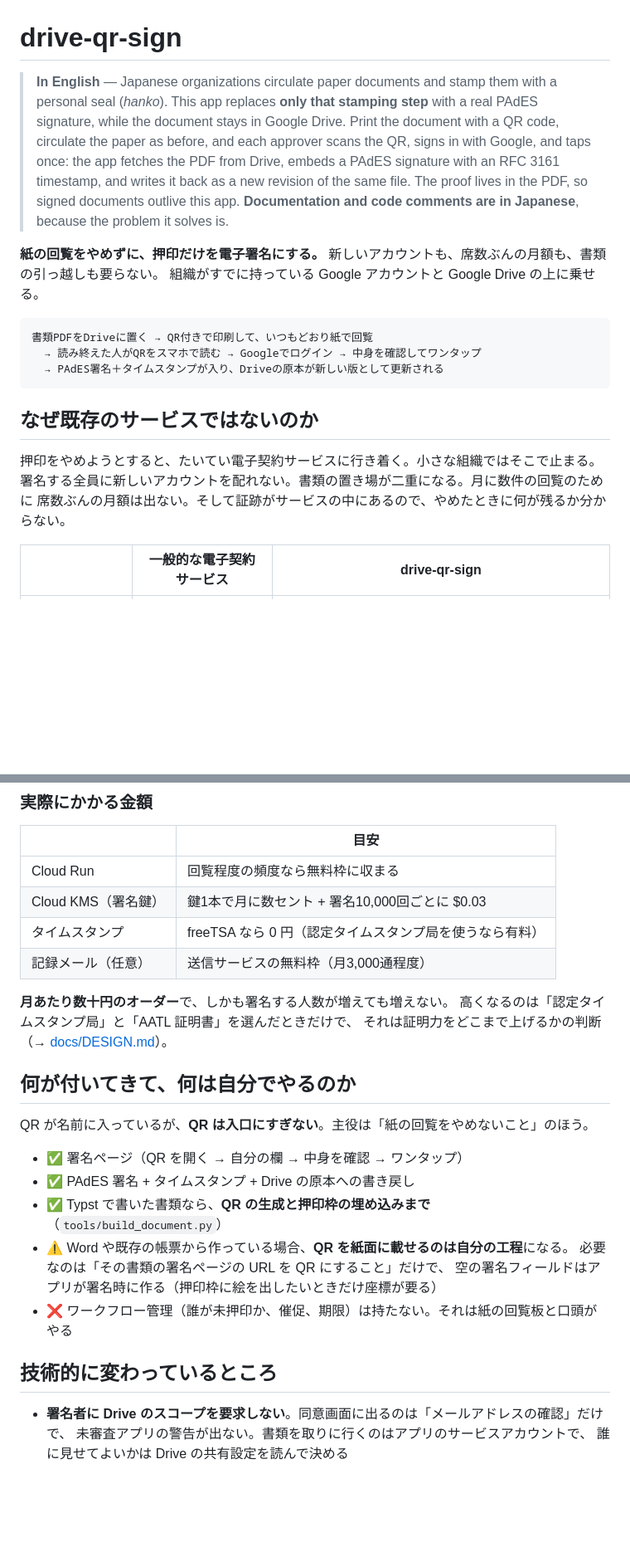
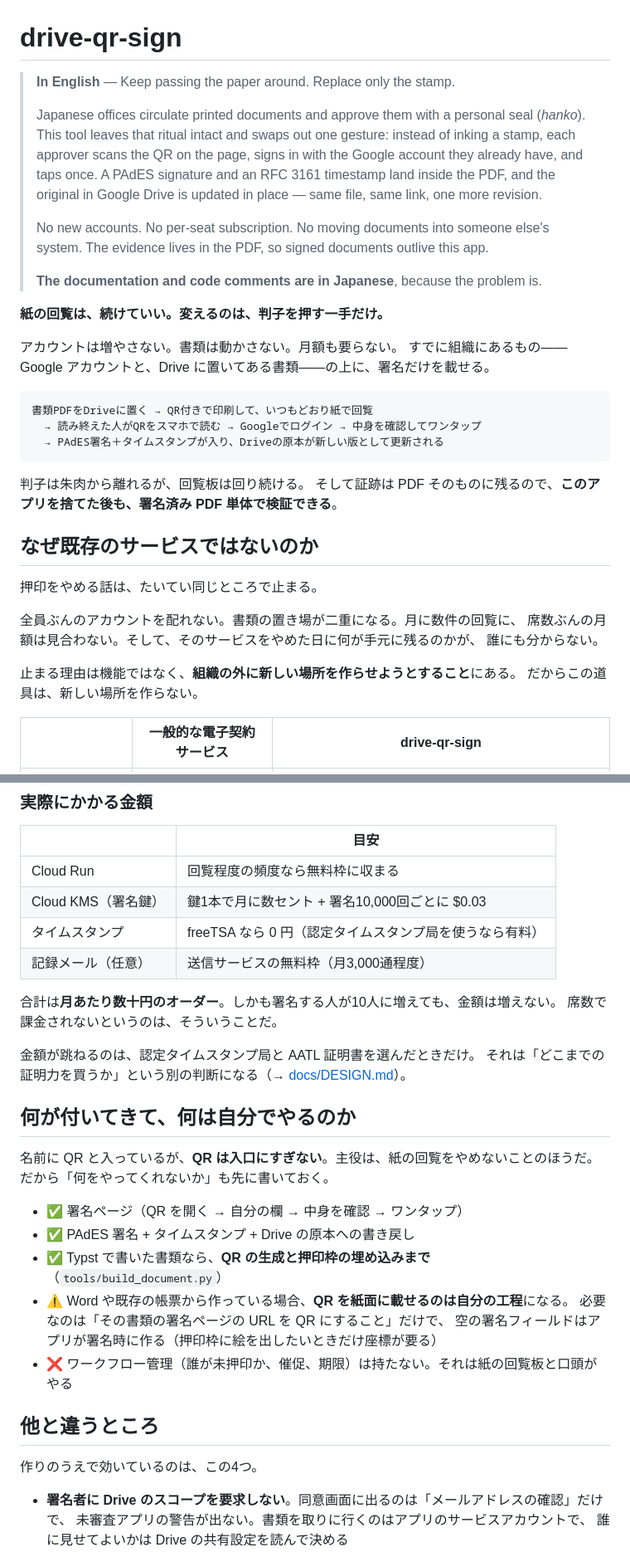
Before and after one commit to Torch-Katsuragi/drive-qr-sign, a Markdown page: README.md, 2 parts joined by grey strips. Shown at 83% size. GitHub-like rendering; blank space fills up the shorter version.

Commit message:
README の文章を書き直す
言い回しが荒く、事実の羅列になっていた。読む人が判断できる文章にする。

- リードを「紙の回覧は、続けていい。変えるのは、判子を押す一手だけ。」に
- 「なぜ既存のサービスではないのか」に、止まる理由の見立てを足す
  （機能ではなく、組織の外に新しい場所を作らせようとすることが原因）
- 費用は「人が10人に増えても金額は増えない」と、効き方が分かる書き方に
- 自己記述する署名欄の節に、そうしないとどうなるかの情景を足す
- 現状は「まだ誰の回覧も1件も回していない」を先に出す

Co-Authored-By: Claude Opus 5 <noreply@anthropic.com>

````diff
--- a/README.md
+++ b/README.md
@@ -1,16 +1,22 @@
 # drive-qr-sign
 
-> **In English** — Japanese organizations circulate paper documents and stamp them with a personal
-> seal (*hanko*). This app replaces **only that stamping step** with a real PAdES signature, while the
-> document stays in Google Drive. Print the document with a QR code, circulate the paper as before,
-> and each approver scans the QR, signs in with Google, and taps once: the app fetches the PDF from
-> Drive, embeds a PAdES signature with an RFC 3161 timestamp, and writes it back as a new revision
-> of the same file. The proof lives in the PDF, so signed documents outlive this app.
-> **Documentation and code comments are in Japanese**, because the problem it solves is.
+> **In English** — Keep passing the paper around. Replace only the stamp.
+>
+> Japanese offices circulate printed documents and approve them with a personal seal (*hanko*).
+> This tool leaves that ritual intact and swaps out one gesture: instead of inking a stamp,
+> each approver scans the QR on the page, signs in with the Google account they already have,
+> and taps once. A PAdES signature and an RFC 3161 timestamp land inside the PDF, and the original
+> in Google Drive is updated in place — same file, same link, one more revision.
+>
+> No new accounts. No per-seat subscription. No moving documents into someone else's system.
+> The evidence lives in the PDF, so signed documents outlive this app.
+>
+> **The documentation and code comments are in Japanese**, because the problem is.
 
-**紙の回覧をやめずに、押印だけを電子署名にする。**
-新しいアカウントも、席数ぶんの月額も、書類の引っ越しも要らない。
-組織がすでに持っている Google アカウントと Google Drive の上に乗せる。
+**紙の回覧は、続けていい。変えるのは、判子を押す一手だけ。**
+
+アカウントは増やさない。書類は動かさない。月額も要らない。
+すでに組織にあるもの——Google アカウントと、Drive に置いてある書類——の上に、署名だけを載せる。
 
 ```
 書類PDFをDriveに置く → QR付きで印刷して、いつもどおり紙で回覧
@@ -18,11 +24,19 @@
   → PAdES署名＋タイムスタンプが入り、Driveの原本が新しい版として更新される
 ```
 
+判子は朱肉から離れるが、回覧板は回り続ける。
+そして証跡は PDF そのものに残るので、**このアプリを捨てた後も、署名済み PDF 単体で検証できる**。
+
 ## なぜ既存のサービスではないのか
 
-押印をやめようとすると、たいてい電子契約サービスに行き着く。小さな組織ではそこで止まる。
-署名する全員に新しいアカウントを配れない。書類の置き場が二重になる。月に数件の回覧のために
-席数ぶんの月額は出ない。そして証跡がサービスの中にあるので、やめたときに何が残るか分からない。
+押印をやめる話は、たいてい同じところで止まる。
+
+全員ぶんのアカウントを配れない。書類の置き場が二重になる。月に数件の回覧に、
+席数ぶんの月額は見合わない。そして、そのサービスをやめた日に何が手元に残るのかが、
+誰にも分からない。
+
+止まる理由は機能ではなく、**組織の外に新しい場所を作らせようとすること**にある。
+だからこの道具は、新しい場所を作らない。
 
 |  | 一般的な電子契約サービス | drive-qr-sign |
 |---|---|---|
@@ -43,13 +57,16 @@
 | タイムスタンプ | freeTSA なら 0 円（認定タイムスタンプ局を使うなら有料） |
 | 記録メール（任意） | 送信サービスの無料枠（月3,000通程度） |
 
-**月あたり数十円のオーダー**で、しかも署名する人数が増えても増えない。
-高くなるのは「認定タイムスタンプ局」と「AATL 証明書」を選んだときだけで、
-それは証明力をどこまで上げるかの判断（→ [docs/DESIGN.md](docs/DESIGN.md)）。
+合計は**月あたり数十円のオーダー**。しかも署名する人が10人に増えても、金額は増えない。
+席数で課金されないというのは、そういうことだ。
+
+金額が跳ねるのは、認定タイムスタンプ局と AATL 証明書を選んだときだけ。
+それは「どこまでの証明力を買うか」という別の判断になる（→ [docs/DESIGN.md](docs/DESIGN.md)）。
 
 ## 何が付いてきて、何は自分でやるのか
 
-QR が名前に入っているが、**QR は入口にすぎない**。主役は「紙の回覧をやめないこと」のほう。
+名前に QR と入っているが、**QR は入口にすぎない**。主役は、紙の回覧をやめないことのほうだ。
+だから「何をやってくれないか」も先に書いておく。
 
 - ✅ 署名ページ（QR を開く → 自分の欄 → 中身を確認 → ワンタップ）
 - ✅ PAdES 署名 + タイムスタンプ + Drive の原本への書き戻し
@@ -59,7 +76,9 @@ QR が名前に入っているが、**QR は入口にすぎない**。主役は
   空の署名フィールドはアプリが署名時に作る（押印枠に絵を出したいときだけ座標が要る）
 - ❌ ワークフロー管理（誰が未押印か、催促、期限）は持たない。それは紙の回覧板と口頭がやる
 
-## 技術的に変わっているところ
+## 他と違うところ
+
+作りのうえで効いているのは、この4つ。
 
 - **署名者に Drive のスコープを要求しない**。同意画面に出るのは「メールアドレスの確認」だけで、
   未審査アプリの警告が出ない。書類を取りに行くのはアプリのサービスアカウントで、
````
Also changed, not shown: other parts of README.md (+9 -5 lines).
